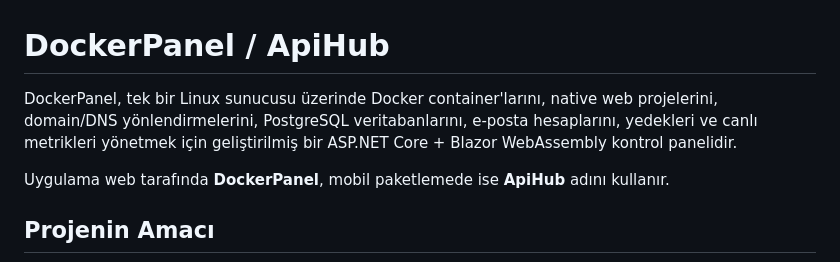
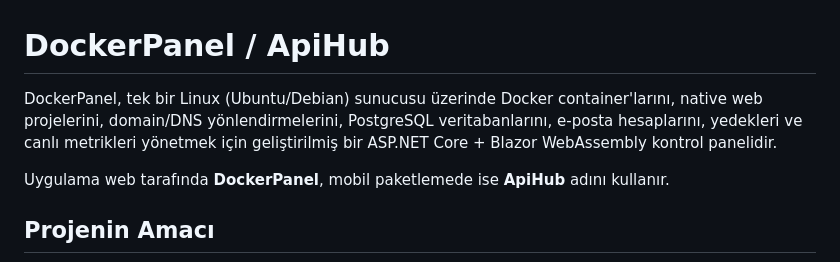
Before and after one commit to brhnshn/ApiHub, a Markdown page: README.md, the part around the change. Drawn GitHub-style.

Commit message:
README.md Güncellendi

```diff
--- a/README.md
+++ b/README.md
@@ -1,6 +1,6 @@
 # DockerPanel / ApiHub
 
-DockerPanel, tek bir Linux sunucusu üzerinde Docker container'larını, native web projelerini, domain/DNS yönlendirmelerini, PostgreSQL veritabanlarını, e-posta hesaplarını, yedekleri ve canlı metrikleri yönetmek için geliştirilmiş bir ASP.NET Core + Blazor WebAssembly kontrol panelidir.
+DockerPanel, tek bir Linux (Ubuntu/Debian) sunucusu üzerinde Docker container'larını, native web projelerini, domain/DNS yönlendirmelerini, PostgreSQL veritabanlarını, e-posta hesaplarını, yedekleri ve canlı metrikleri yönetmek için geliştirilmiş bir ASP.NET Core + Blazor WebAssembly kontrol panelidir.
 
 Uygulama web tarafında **DockerPanel**, mobil paketlemede ise **ApiHub** adını kullanır.
 
```
